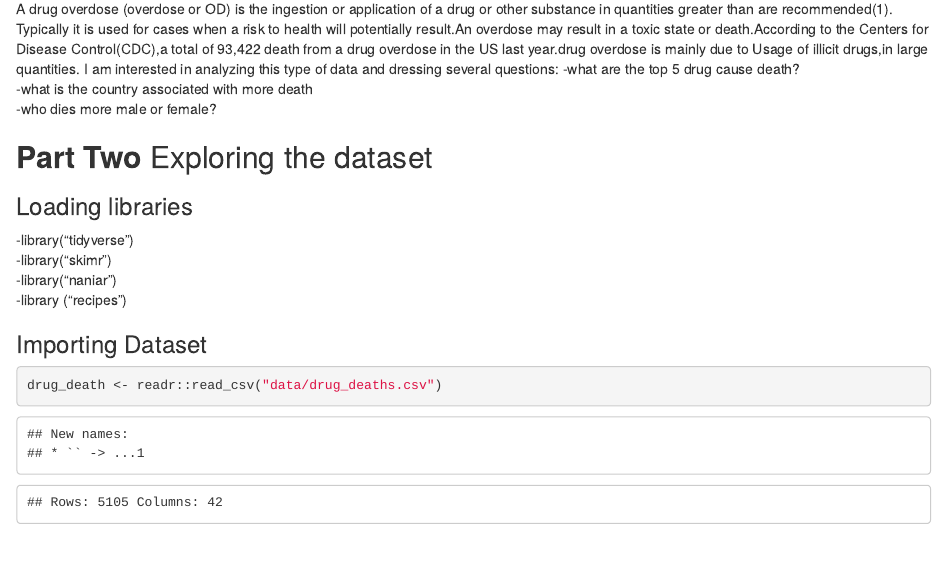
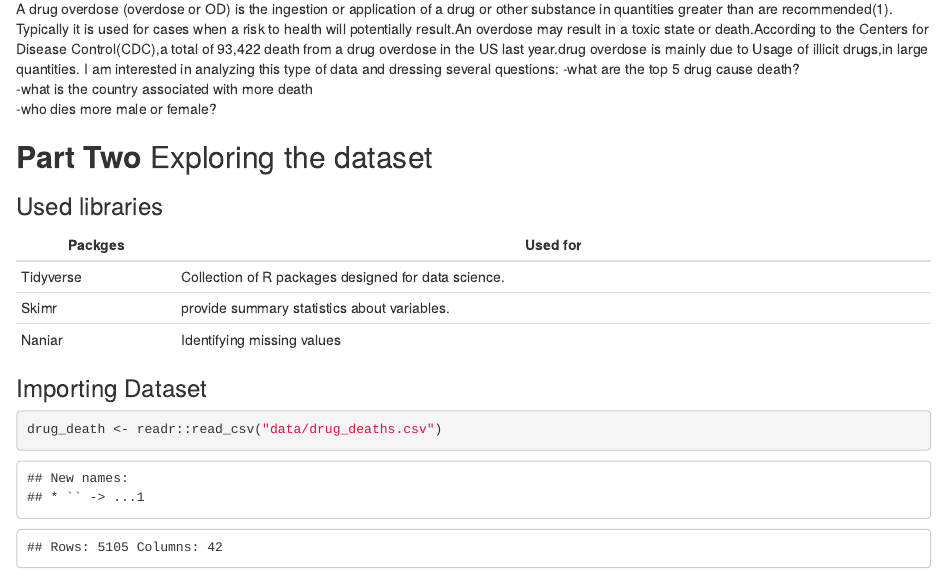
Before and after one commit to FatimahAlamer/Drug-Overdose-Death-Analysis, an R Markdown document (drug-overdose-dataset-analysis.Rmd): the page in a window 1100 px wide, from 670 px down. The pictures show the output file drug-overdose-dataset-analysis.html that the author committed with the source, opened offline.

Commit message:
gh-pages

````diff
--- a/drug-overdose-dataset-analysis.Rmd
+++ b/drug-overdose-dataset-analysis.Rmd
@@ -24,12 +24,13 @@ knitr::opts_chunk$set(echo = TRUE)
 
 ## **Part Two** Exploring the dataset
 
-### Loading libraries
+### Used  libraries
+Packges   | Used for
+--------  | --------
+Tidyverse | Collection of R packages designed for data science.
+Skimr     | provide summary statistics about variables.
+Naniar    | Identifying missing values
 
--library("tidyverse") \
--library("skimr") \
--library("naniar") \
--library ("recipes") \
 ```{r Load libraries,  include=FALSE}
 
 library("tidyverse")
````
Also changed, not shown: drug-overdose-dataset-analysis.html.
